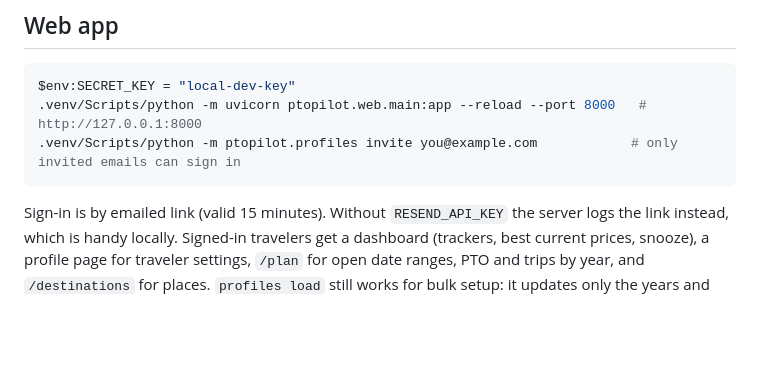
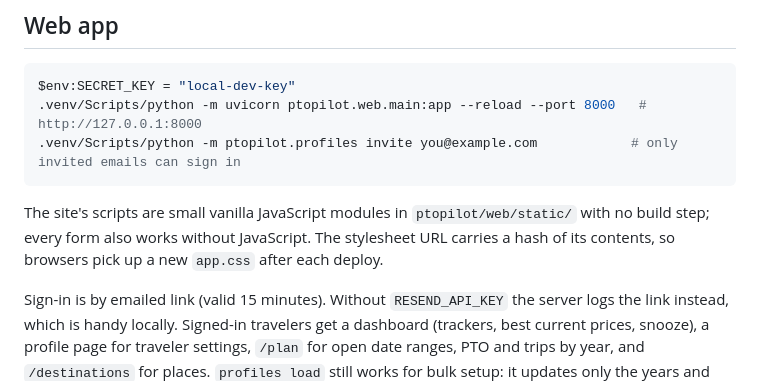
Before and after one commit to nick-dahl/ptopilot, a Markdown page: README.md, the part around the change. Drawn GitHub-style; blank space fills up the shorter version.

Commit message:
docs: roadmap after site polish
Co-Authored-By: Claude Opus 5.5 <noreply@anthropic.com>

````diff
--- a/README.md
+++ b/README.md
@@ -78,6 +78,8 @@ $env:SECRET_KEY = "local-dev-key"
 .venv/Scripts/python -m ptopilot.profiles invite you@example.com            # only invited emails can sign in
 ```
 
+The site's scripts are small vanilla JavaScript modules in `ptopilot/web/static/` with no build step; every form also works without JavaScript. The stylesheet URL carries a hash of its contents, so browsers pick up a new `app.css` after each deploy.
+
 Sign-in is by emailed link (valid 15 minutes). Without `RESEND_API_KEY` the server logs the link instead, which is handy locally. Signed-in travelers get a dashboard (trackers, best current prices, snooze), a profile page for traveler settings, `/plan` for open date ranges, PTO and trips by year, and `/destinations` for places. `profiles load` still works for bulk setup: it updates only the years and trackers the file lists and leaves everything else alone. With `APP_BASE_URL` and `SECRET_KEY` set, digests get snooze buttons that open a confirmation page in the app. They only act when you press Confirm, because mail scanners pre-open links.
 
 ### Deploying (Render, free tier)
````
Also changed, not shown: ROADMAP.md (+2 -7 lines).
